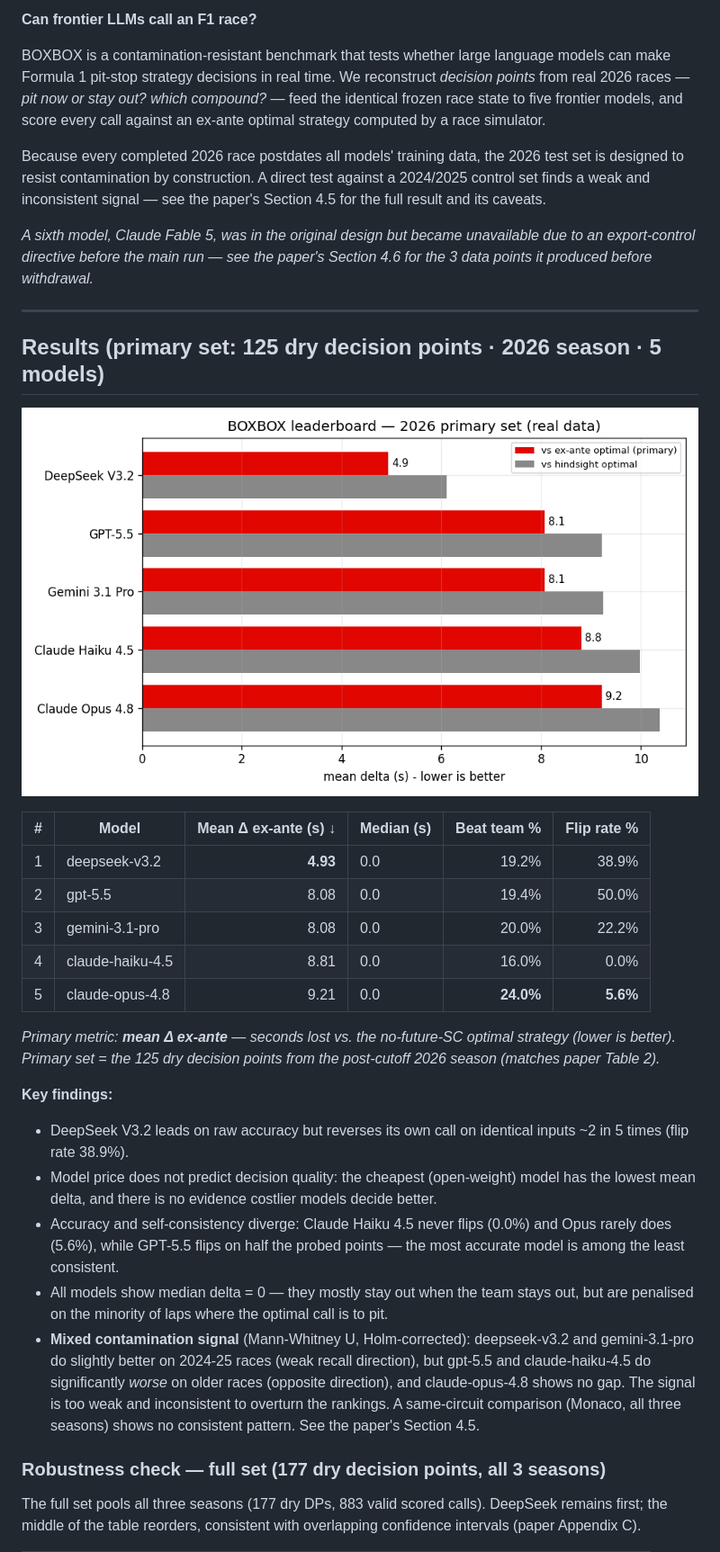
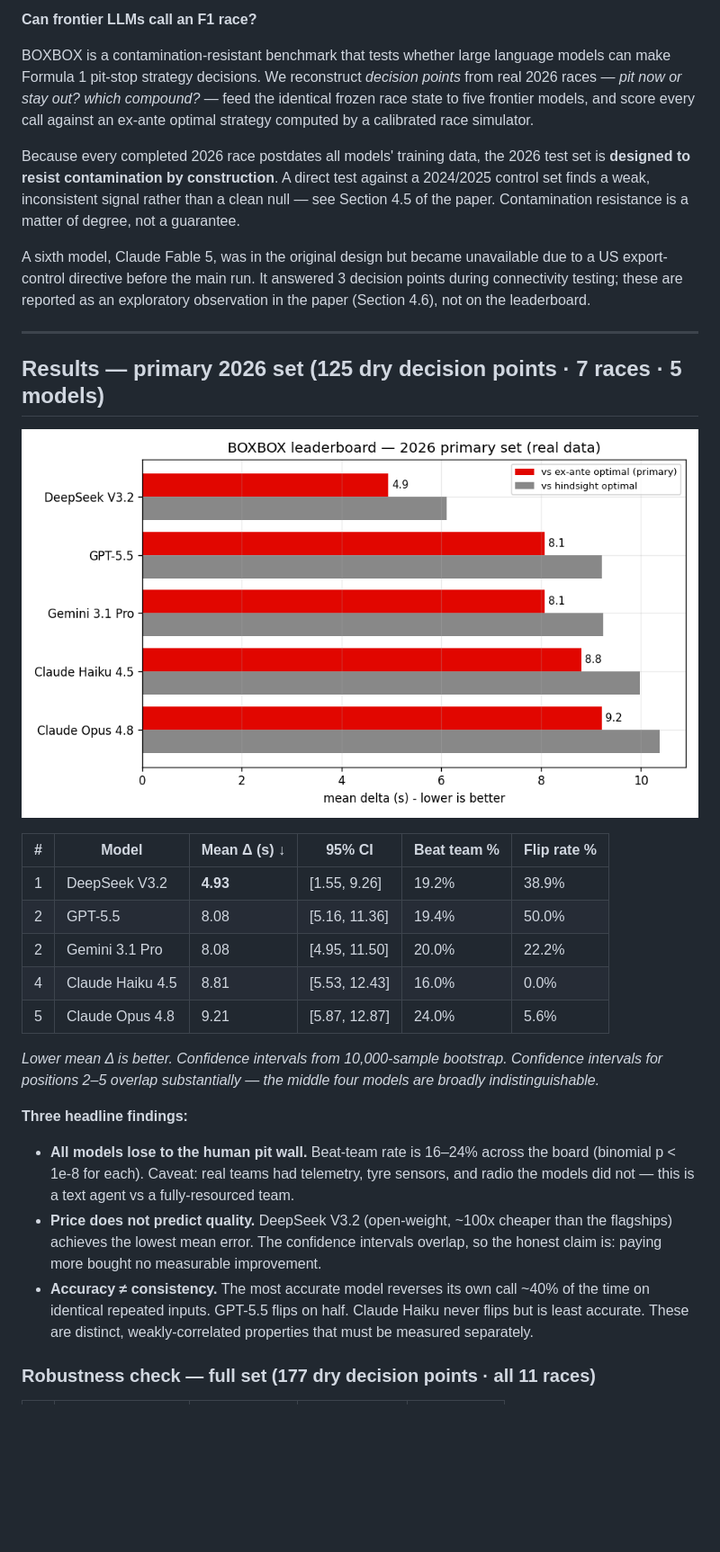
Before and after one commit to AnassNadeem/BoxBox, a Markdown page: README.md, the part around one of its changes. Shown at 90% size. Drawn GitHub-style; blank space fills up the shorter version.

```diff
--- a/README.md
+++ b/README.md
@@ -4,36 +2,33 @@
 
 **Can frontier LLMs call an F1 race?**
 
-BOXBOX is a contamination-resistant benchmark that tests whether large language models can make Formula 1 pit-stop strategy decisions in real time. We reconstruct *decision points* from real 2026 races — *pit now or stay out? which compound?* — feed the identical frozen race state to five frontier models, and score every call against an ex-ante optimal strategy computed by a race simulator.
+BOXBOX is a contamination-resistant benchmark that tests whether large language models can make Formula 1 pit-stop strategy decisions. We reconstruct *decision points* from real 2026 races — *pit now or stay out? which compound?* — feed the identical frozen race state to five frontier models, and score every call against an ex-ante optimal strategy computed by a calibrated race simulator.
 
-Because every completed 2026 race postdates all models' training data, the 2026 test set is designed to resist contamination by construction. A direct test against a 2024/2025 control set finds a weak and inconsistent signal — see the paper's Section 4.5 for the full result and its caveats.
+Because every completed 2026 race postdates all models' training data, the 2026 test set is **designed to resist contamination by construction**. A direct test against a 2024/2025 control set finds a weak, inconsistent signal rather than a clean null — see Section 4.5 of the paper. Contamination resistance is a matter of degree, not a guarantee.
 
-*A sixth model, Claude Fable 5, was in the original design but became unavailable due to an export-control directive before the main run — see the paper's Section 4.6 for the 3 data points it produced before withdrawal.*
+A sixth model, Claude Fable 5, was in the original design but became unavailable due to a US export-control directive before the main run. It answered 3 decision points during connectivity testing; these are reported as an exploratory observation in the paper (Section 4.6), not on the leaderboard.
 
 ---
 
-## Results (primary set: 125 dry decision points · 2026 season · 5 models)
+## Results — primary 2026 set (125 dry decision points · 7 races · 5 models)
 
-![Leaderboard bar chart](outputs/figures/leaderboard_bar.png)
+[![Leaderboard bar chart](https://github.com/AnassNadeem/BoxBox/raw/main/outputs/figures/leaderboard_bar.png)](outputs/figures/leaderboard_bar.png)
 
-| # | Model | Mean Δ ex-ante (s) ↓ | Median (s) | Beat team % | Flip rate % |
-|---|-------|---------------------:|------------|------------:|------------:|
-| 1 | deepseek-v3.2 | **4.93** | 0.0 | 19.2% | 38.9% |
-| 2 | gpt-5.5 | 8.08 | 0.0 | 19.4% | 50.0% |
-| 3 | gemini-3.1-pro | 8.08 | 0.0 | 20.0% | 22.2% |
-| 4 | claude-haiku-4.5 | 8.81 | 0.0 | 16.0% | 0.0% |
-| 5 | claude-opus-4.8 | 9.21 | 0.0 | **24.0%** | **5.6%** |
+| # | Model | Mean Δ (s) ↓ | 95% CI | Beat team % | Flip rate % |
+|---|---|---|---|---|---|
+| 1 | DeepSeek V3.2 | **4.93** | [1.55, 9.26] | 19.2% | 38.9% |
+| 2 | GPT-5.5 | 8.08 | [5.16, 11.36] | 19.4% | 50.0% |
+| 2 | Gemini 3.1 Pro | 8.08 | [4.95, 11.50] | 20.0% | 22.2% |
+| 4 | Claude Haiku 4.5 | 8.81 | [5.53, 12.43] | 16.0% | 0.0% |
+| 5 | Claude Opus 4.8 | 9.21 | [5.87, 12.87] | 24.0% | 5.6% |
 
-*Primary metric: **mean Δ ex-ante** — seconds lost vs. the no-future-SC optimal strategy (lower is better). Primary set = the 125 dry decision points from the post-cutoff 2026 season (matches paper Table 2).*
+*Lower mean Δ is better. Confidence intervals from 10,000-sample bootstrap. Confidence intervals for positions 2–5 overlap substantially — the middle four models are broadly indistinguishable.*
 
-**Key findings:**
-- DeepSeek V3.2 leads on raw accuracy but reverses its own call on identical inputs ~2 in 5 times (flip rate 38.9%).
-- Model price does not predict decision quality: the cheapest (open-weight) model has the lowest mean delta, and there is no evidence costlier models decide better.
-- Accuracy and self-consistency diverge: Claude Haiku 4.5 never flips (0.0%) and Opus rarely does (5.6%), while GPT-5.5 flips on half the probed points — the most accurate model is among the least consistent.
-- All models show median delta = 0 — they mostly stay out when the team stays out, but are penalised on the minority of laps where the optimal call is to pit.
-- **Mixed contamination signal** (Mann-Whitney U, Holm-corrected): deepseek-v3.2 and gemini-3.1-pro do slightly better on 2024-25 races (weak recall direction), but gpt-5.5 and claude-haiku-4.5 do significantly *worse* on older races (opposite direction), and claude-opus-4.8 shows no gap. The signal is too weak and inconsistent to overturn the rankings. A same-circuit comparison (Monaco, all three seasons) shows no consistent pattern. See the paper's Section 4.5.
+**Three headline findings:**
 
-### Robustness check — full set (177 dry decision points, all 3 seasons)
+- **All models lose to the human pit wall.** Beat-team rate is 16–24% across the board (binomial p < 1e-8 for each). Caveat: real teams had telemetry, tyre sensors, and radio the models did not — this is a text agent vs a fully-resourced team.
+- **Price does not predict quality.** DeepSeek V3.2 (open-weight, ~100x cheaper than the flagships) achieves the lowest mean error. The confidence intervals overlap, so the honest claim is: paying more bought no measurable improvement.
+- **Accuracy ≠ consistency.** The most accurate model reverses its own call ~40% of the time on identical repeated inputs. GPT-5.5 flips on half. Claude Haiku never flips but is least accurate. These are distinct, weakly-correlated properties that must be measured separately.
 
-The full set pools all three seasons (177 dry DPs, 883 valid scored calls). DeepSeek remains first; the middle of the table reorders, consistent with overlapping confidence intervals (paper Appendix C).
+### Robustness check — full set (177 dry decision points · all 11 races)
 
```
Also changed, not shown: other parts of README.md (+49 -100 lines).
